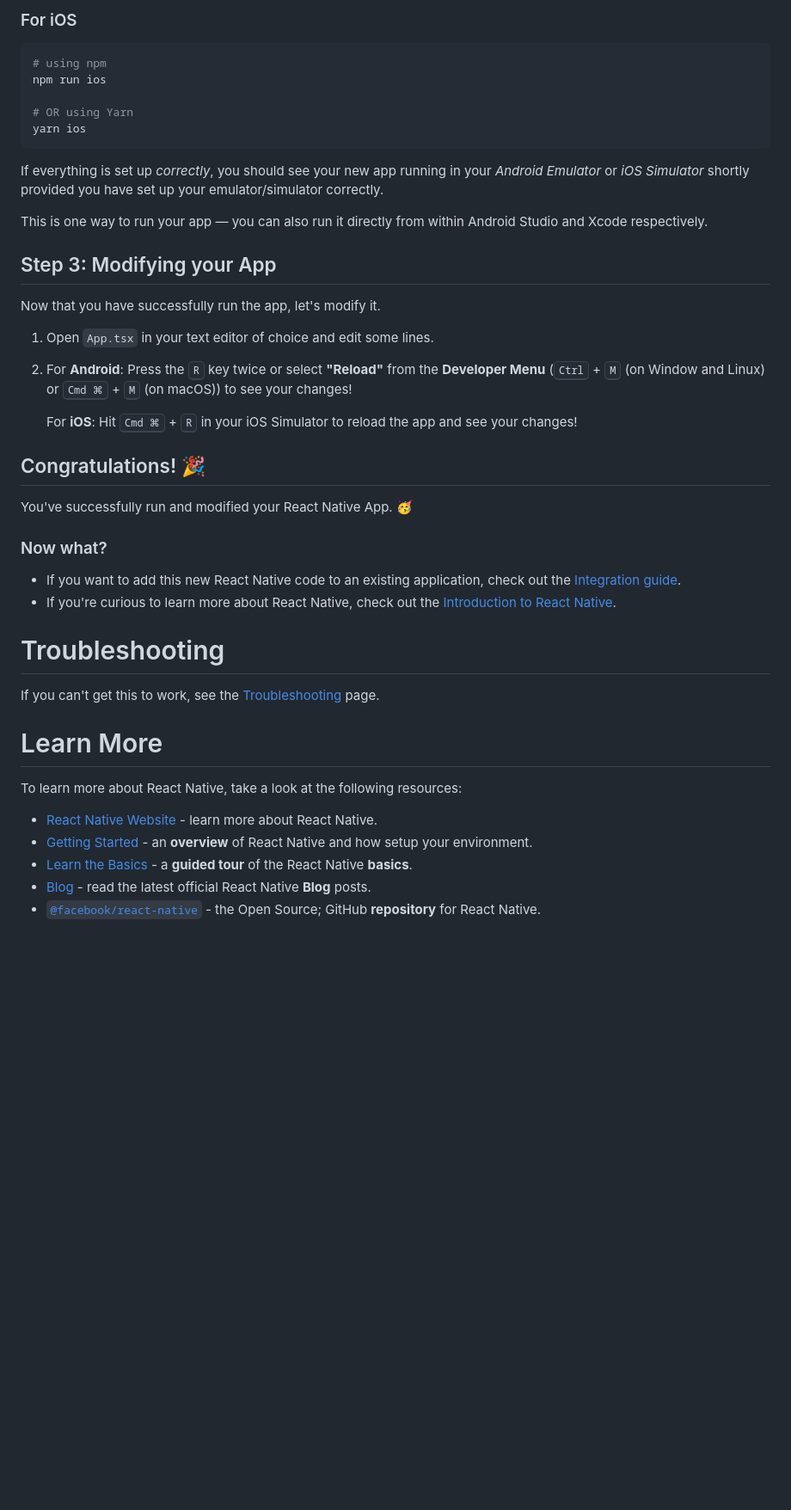
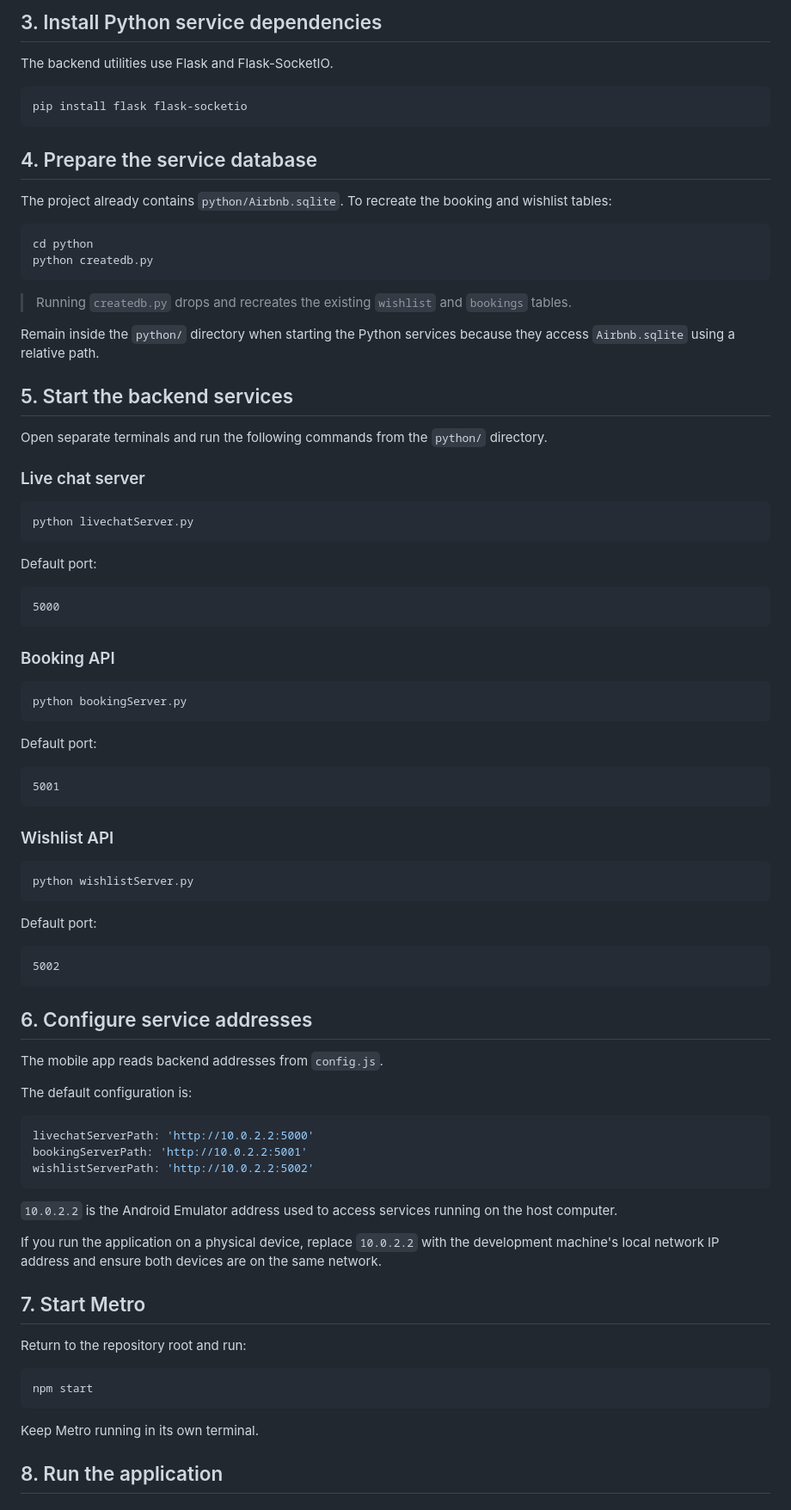
Before and after one commit to TXX588356/homestay-booking-app, a Markdown page: README.md, the part around one of its changes. Shown at 86% size. GitHub-like rendering; blank space fills up the shorter version.

Commit message:
docs: add project-specific README

````diff
--- a/README.md
+++ b/README.md
@@ -33,47 +152,91 @@ yarn android
 ```
 
-### For iOS
+## 3. Install Python service dependencies
+
+The backend utilities use Flask and Flask-SocketIO.
 
 ```bash
-# using npm
-npm run ios
-
-# OR using Yarn
-yarn ios
+pip install flask flask-socketio
 ```
 
-If everything is set up _correctly_, you should see your new app running in your _Android Emulator_ or _iOS Simulator_ shortly provided you have set up your emulator/simulator correctly.
+## 4. Prepare the service database
 
-This is one way to run your app — you can also run it directly from within Android Studio and Xcode respectively.
+The project already contains `python/Airbnb.sqlite`. To recreate the booking and wishlist tables:
 
-## Step 3: Modifying your App
+```bash
+cd python
+python createdb.py
+```
 
-Now that you have successfully run the app, let's modify it.
+> Running `createdb.py` drops and recreates the existing `wishlist` and `bookings` tables.
 
-1. Open `App.tsx` in your text editor of choice and edit some lines.
-2. For **Android**: Press the <kbd>R</kbd> key twice or select **"Reload"** from the **Developer Menu** (<kbd>Ctrl</kbd> + <kbd>M</kbd> (on Window and Linux) or <kbd>Cmd ⌘</kbd> + <kbd>M</kbd> (on macOS)) to see your changes!
+Remain inside the `python/` directory when starting the Python services because they access `Airbnb.sqlite` using a relative path.
 
-   For **iOS**: Hit <kbd>Cmd ⌘</kbd> + <kbd>R</kbd> in your iOS Simulator to reload the app and see your changes!
+## 5. Start the backend services
 
-## Congratulations! :tada:
+Open separate terminals and run the following commands from the `python/` directory.
 
-You've successfully run and modified your React Native App. :partying_face:
+### Live chat server
 
-### Now what?
+```bash
+python livechatServer.py
+```
 
-- If you want to add this new React Native code to an existing application, check out the [Integration guide](https://reactnative.dev/docs/integration-with-existing-apps).
-- If you're curious to learn more about React Native, check out the [Introduction to React Native](https://reactnative.dev/docs/getting-started).
+Default port:
 
-# Troubleshooting
+```text
+5000
+```
 
-If you can't get this to work, see the [Troubleshooting](https://reactnative.dev/docs/troubleshooting) page.
+### Booking API
 
-# Learn More
+```bash
+python bookingServer.py
+```
 
-To learn more about React Native, take a look at the following resources:
+Default port:
 
-- [React Native Website](https://reactnative.dev) - learn more about React Native.
-- [Getting Started](https://reactnative.dev/docs/environment-setup) - an **overview** of React Native and how setup your environment.
-- [Learn the Basics](https://reactnative.dev/docs/getting-started) - a **guided tour** of the React Native **basics**.
-- [Blog](https://reactnative.dev/blog) - read the latest official React Native **Blog** posts.
-- [`@facebook/react-native`](https://github.com/facebook/react-native) - the Open Source; GitHub **repository** for React Native.
+```text
+5001
+```
+
+### Wishlist API
+
+```bash
+python wishlistServer.py
+```
+
+Default port:
+
+```text
+5002
+```
+
+## 6. Configure service addresses
+
+The mobile app reads backend addresses from `config.js`.
+
+The default configuration is:
+
+```js
+livechatServerPath: 'http://10.0.2.2:5000'
+bookingServerPath: 'http://10.0.2.2:5001'
+wishlistServerPath: 'http://10.0.2.2:5002'
+```
+
+`10.0.2.2` is the Android Emulator address used to access services running on the host computer.
+
+If you run the application on a physical device, replace `10.0.2.2` with the development machine's local network IP address and ensure both devices are on the same network.
+
+## 7. Start Metro
+
+Return to the repository root and run:
+
+```bash
+npm start
+```
+
+Keep Metro running in its own terminal.
+
+## 8. Run the application
+
````
Also changed, not shown: other parts of README.md (+250 -21 lines).
